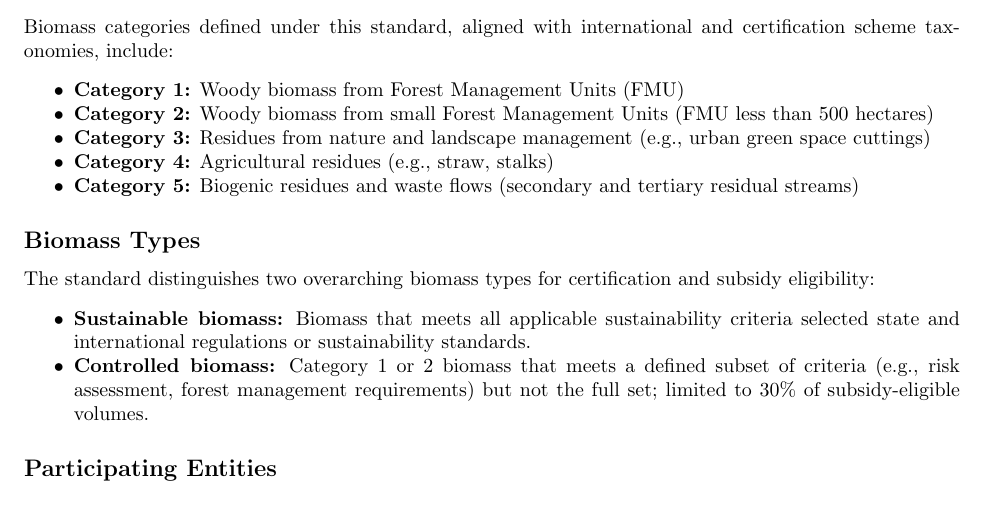
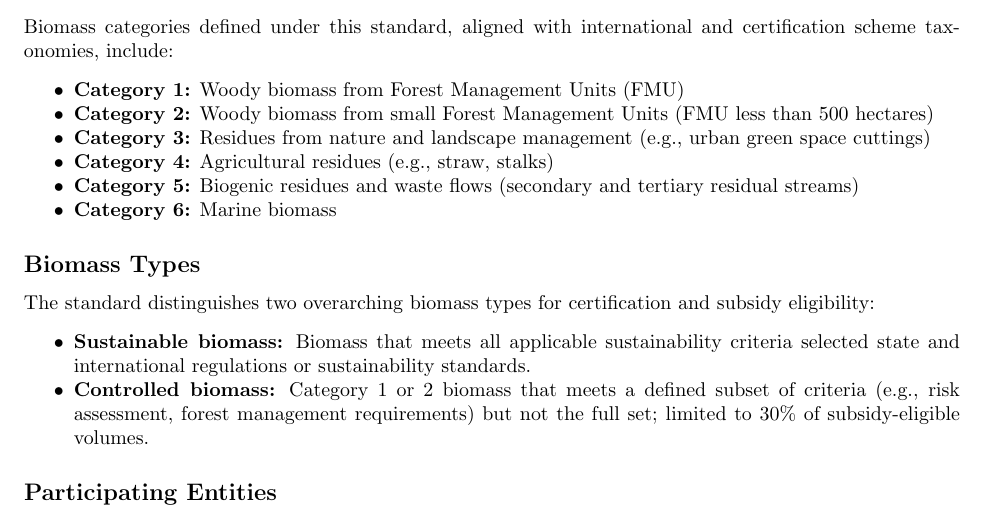
Before and after one commit to carbondirect/BOOST, a LaTeX document (Data_Standard_with_ERDs.tex): part of page 1 of 5, cut so that both start at the same text. Compiled offline with pdfLaTeX.

Commit message:
Updates from Overleaf

```diff
--- a/Data_Standard_with_ERDs.tex
+++ b/Data_Standard_with_ERDs.tex
@@ -60,6 +60,7 @@ Biomass categories defined under this standard, aligned with international and c
     \item \textbf{Category 3:} Residues from nature and landscape management (e.g., urban green space cuttings)
     \item \textbf{Category 4:} Agricultural residues (e.g., straw, stalks)
     \item \textbf{Category 5:} Biogenic residues and waste flows (secondary and tertiary residual streams)
+    \item \textbf{Category 6:} Marine biomass
 \end{itemize}
 
 \subsection*{Biomass Types}
```
